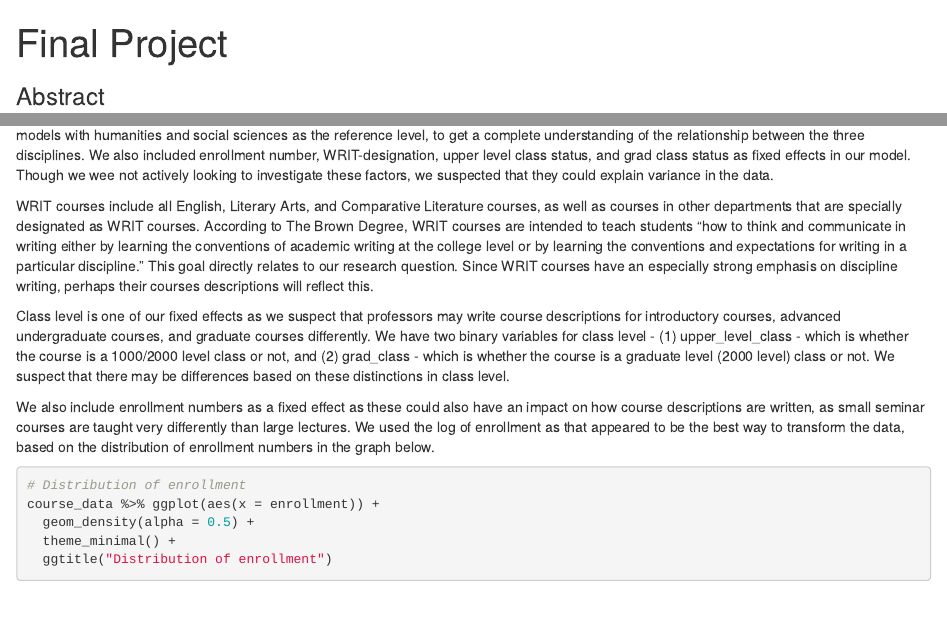
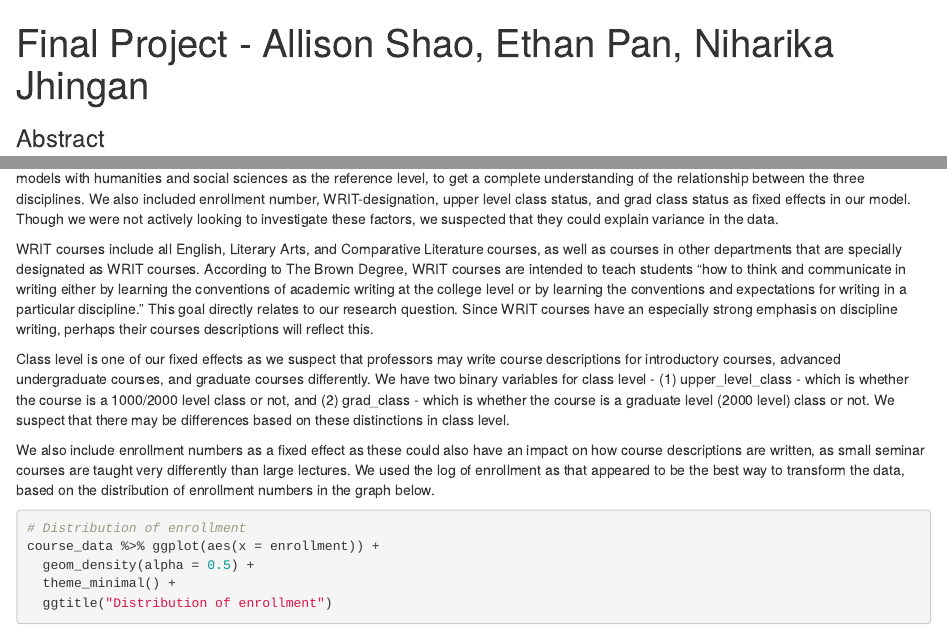
Before and after one commit to ashao2/cab-descriptions, an R Markdown document (final_project.Rmd): the page in a window 1100 px wide, from its top, and a second part further down, joined at a grey line. Rendered offline with R 4.5, knitr and Pandoc, with nearby package versions; some code elsewhere in the file could not run offline.

Commit message:
Update final_project.Rmd

````diff
--- a/final_project.Rmd
+++ b/final_project.Rmd
@@ -1,5 +1,5 @@
 ---
-title: "Final Project"
+title: "Final Project - Allison Shao, Ethan Pan, Niharika Jhingan"
 output: html_document
 ---
 
@@ -115,7 +115,7 @@ reading_ease_mdl_ss <- lmer(scale(reading_ease) ~ discipline + scale(log(enrollm
                         data = course_data)
 ```
 
-Discipline was one of our fixed effects, as we wanted to investigate how discipline affects informality and reading ease scores. We ran separate models with humanities and social sciences as the reference level, to get a complete understanding of the relationship between the three disciplines. We also included enrollment number, WRIT-designation, upper level class status, and grad class status as fixed effects in our model. Though we wee not actively looking to investigate these factors, we suspected that they could explain variance in the data.
+Discipline was one of our fixed effects, as we wanted to investigate how discipline affects informality and reading ease scores. We ran separate models with humanities and social sciences as the reference level, to get a complete understanding of the relationship between the three disciplines. We also included enrollment number, WRIT-designation, upper level class status, and grad class status as fixed effects in our model. Though we were not actively looking to investigate these factors, we suspected that they could explain variance in the data.
 
 WRIT courses include all English, Literary Arts, and Comparative Literature courses, as well as courses in other departments that are specially designated as WRIT courses. According to The Brown Degree, WRIT courses are intended to teach students “how to think and communicate in writing either by learning the conventions of academic writing at the college level or by learning the conventions and expectations for writing in a particular discipline.” This goal directly relates to our research question. Since WRIT courses have an especially strong emphasis on discipline writing, perhaps their courses descriptions will reflect this.
 
````
